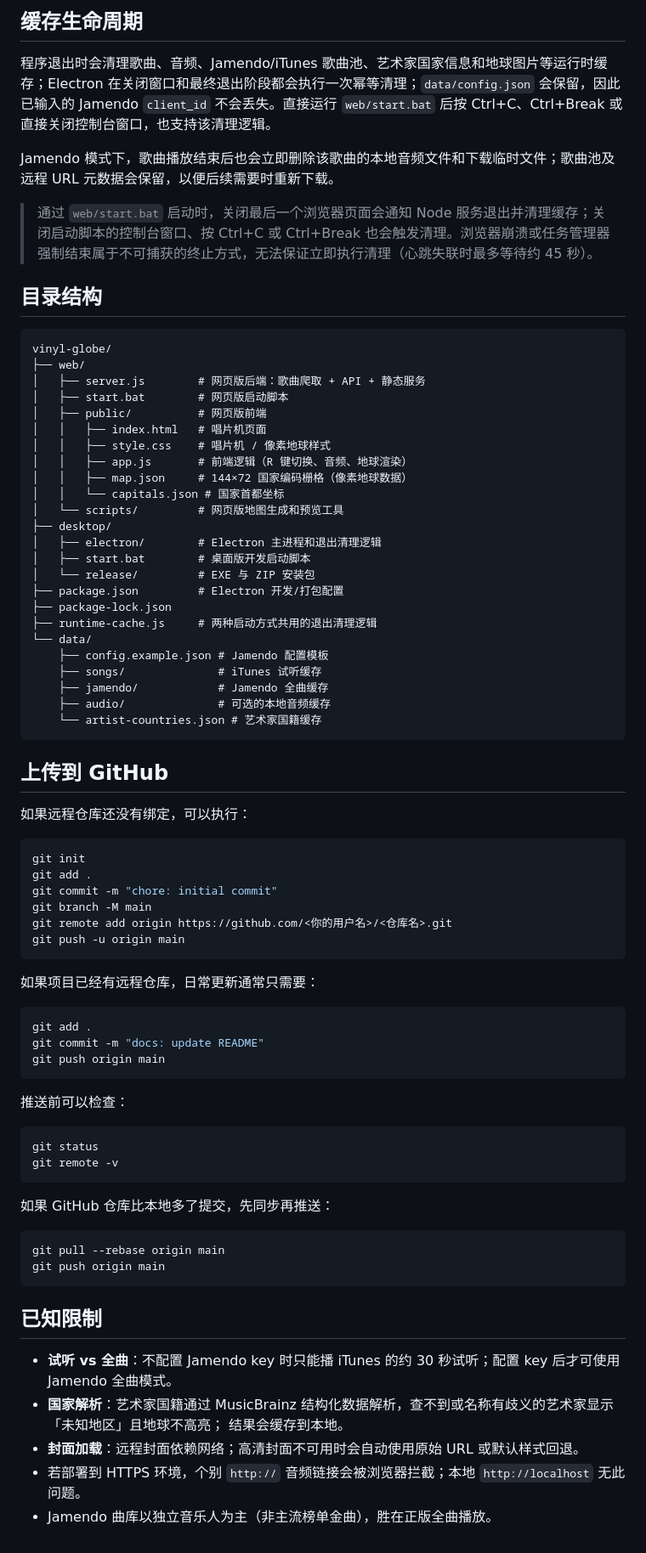
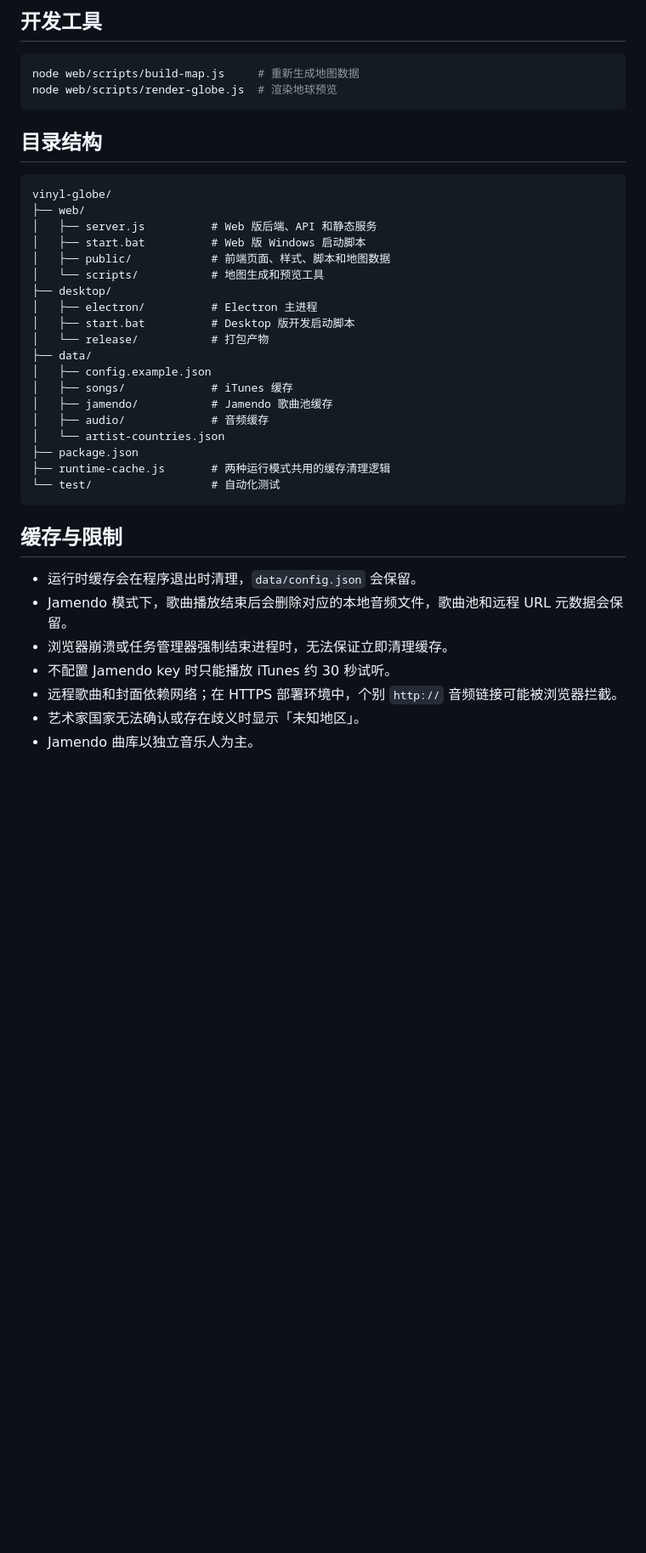
Before and after one commit to Fa-Stars/vinyl-globe, a Markdown page: README.md, the part around one of its changes. Shown at 85% size. Drawn GitHub-style; blank space fills up the shorter version.

Commit message:
docs: refine README instructions

````diff
--- a/README.md
+++ b/README.md
@@ -129,81 +129,41 @@ Jamendo 是正版免费（Creative Commons）音乐平台，返回**完整 mp3**
 
-## 缓存生命周期
+## 开发工具
 
-程序退出时会清理歌曲、音频、Jamendo/iTunes 歌曲池、艺术家国家信息和地球图片等运行时缓存；Electron 在关闭窗口和最终退出阶段都会执行一次幂等清理；`data/config.json` 会保留，因此已输入的 Jamendo `client_id` 不会丢失。直接运行 `web/start.bat` 后按 Ctrl+C、Ctrl+Break 或直接关闭控制台窗口，也支持该清理逻辑。
-
-Jamendo 模式下，歌曲播放结束后也会立即删除该歌曲的本地音频文件和下载临时文件；歌曲池及远程 URL 元数据会保留，以便后续需要时重新下载。
-
-> 通过 `web/start.bat` 启动时，关闭最后一个浏览器页面会通知 Node 服务退出并清理缓存；关闭启动脚本的控制台窗口、按 Ctrl+C 或 Ctrl+Break 也会触发清理。浏览器崩溃或任务管理器强制结束属于不可捕获的终止方式，无法保证立即执行清理（心跳失联时最多等待约 45 秒）。
+```bash
+node web/scripts/build-map.js     # 重新生成地图数据
+node web/scripts/render-globe.js  # 渲染地球预览
+```
 
 ## 目录结构
 
 ```
 vinyl-globe/
 ├── web/
-│   ├── server.js        # 网页版后端：歌曲爬取 + API + 静态服务
-│   ├── start.bat        # 网页版启动脚本
-│   ├── public/          # 网页版前端
-│   │   ├── index.html   # 唱片机页面
-│   │   ├── style.css    # 唱片机 / 像素地球样式
-│   │   ├── app.js       # 前端逻辑（R 键切换、音频、地球渲染）
-│   │   ├── map.json     # 144×72 国家编码栅格（像素地球数据）
-│   │   └── capitals.json # 国家首都坐标
-│   └── scripts/         # 网页版地图生成和预览工具
+│   ├── server.js          # Web 版后端、API 和静态服务
+│   ├── start.bat          # Web 版 Windows 启动脚本
+│   ├── public/            # 前端页面、样式、脚本和地图数据
+│   └── scripts/           # 地图生成和预览工具
 ├── desktop/
-│   ├── electron/        # Electron 主进程和退出清理逻辑
-│   ├── start.bat        # 桌面版开发启动脚本
-│   └── release/         # EXE 与 ZIP 安装包
-├── package.json         # Electron 开发/打包配置
-├── package-lock.json
-├── runtime-cache.js     # 两种启动方式共用的退出清理逻辑
-└── data/
-    ├── config.example.json # Jamendo 配置模板
-    ├── songs/              # iTunes 试听缓存
-    ├── jamendo/            # Jamendo 全曲缓存
-    ├── audio/              # 可选的本地音频缓存
-    └── artist-countries.json # 艺术家国籍缓存
+│   ├── electron/          # Electron 主进程
+│   ├── start.bat          # Desktop 版开发启动脚本
+│   └── release/           # 打包产物
+├── data/
+│   ├── config.example.json
+│   ├── songs/             # iTunes 缓存
+│   ├── jamendo/           # Jamendo 歌曲池缓存
+│   ├── audio/             # 音频缓存
+│   └── artist-countries.json
+├── package.json
+├── runtime-cache.js       # 两种运行模式共用的缓存清理逻辑
+└── test/                  # 自动化测试
 ```
 
-## 上传到 GitHub
+## 缓存与限制
 
-如果远程仓库还没有绑定，可以执行：
-
-```bash
-git init
-git add .
-git commit -m "chore: initial commit"
-git branch -M main
-git remote add origin https://github.com/<你的用户名>/<仓库名>.git
-git push -u origin main
-```
-
-如果项目已经有远程仓库，日常更新通常只需要：
-
-```bash
-git add .
-git commit -m "docs: update README"
-git push origin main
-```
-
-推送前可以检查：
-
-```bash
-git status
-git remote -v
-```
-
-如果 GitHub 仓库比本地多了提交，先同步再推送：
-
-```bash
-git pull --rebase origin main
-git push origin main
-```
-
-## 已知限制
-
-- **试听 vs 全曲**：不配置 Jamendo key 时只能播 iTunes 的约 30 秒试听；配置 key 后才可使用 Jamendo 全曲模式。
-- **国家解析**：艺术家国籍通过 MusicBrainz 结构化数据解析，查不到或名称有歧义的艺术家显示「未知地区」且地球不高亮；
-  结果会缓存到本地。
-- **封面加载**：远程封面依赖网络；高清封面不可用时会自动使用原始 URL 或默认样式回退。
-- 若部署到 HTTPS 环境，个别 `http://` 音频链接会被浏览器拦截；本地 `http://localhost` 无此问题。
-- Jamendo 曲库以独立音乐人为主（非主流榜单金曲），胜在正版全曲播放。
+- 运行时缓存会在程序退出时清理，`data/config.json` 会保留。
+- Jamendo 模式下，歌曲播放结束后会删除对应的本地音频文件，歌曲池和远程 URL 元数据会保留。
+- 浏览器崩溃或任务管理器强制结束进程时，无法保证立即清理缓存。
+- 不配置 Jamendo key 时只能播放 iTunes 约 30 秒试听。
+- 远程歌曲和封面依赖网络；在 HTTPS 部署环境中，个别 `http://` 音频链接可能被浏览器拦截。
+- 艺术家国家无法确认或存在歧义时显示「未知地区」。
+- Jamendo 曲库以独立音乐人为主。
````
Also changed, not shown: other parts of README.md (+80 -80 lines).
